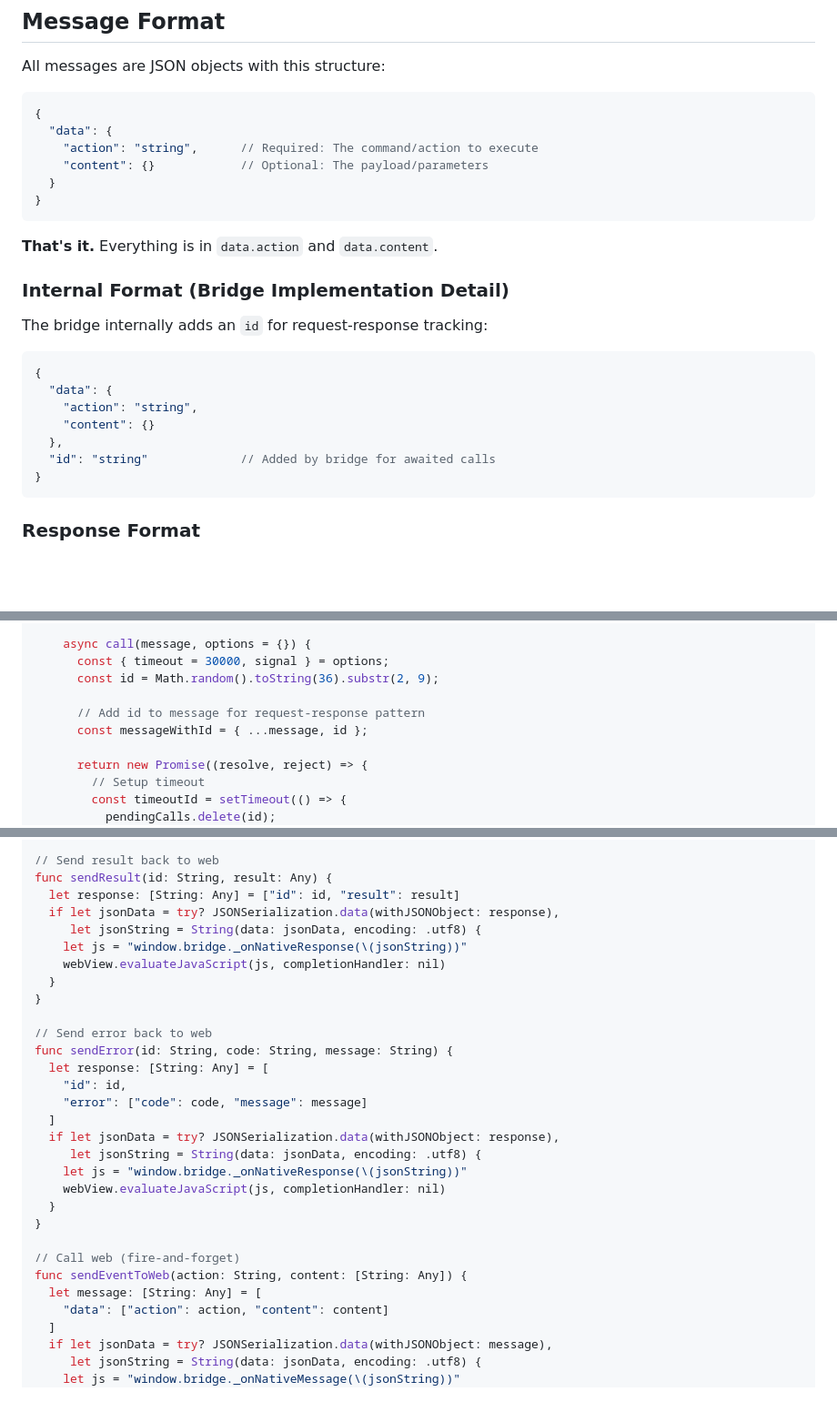
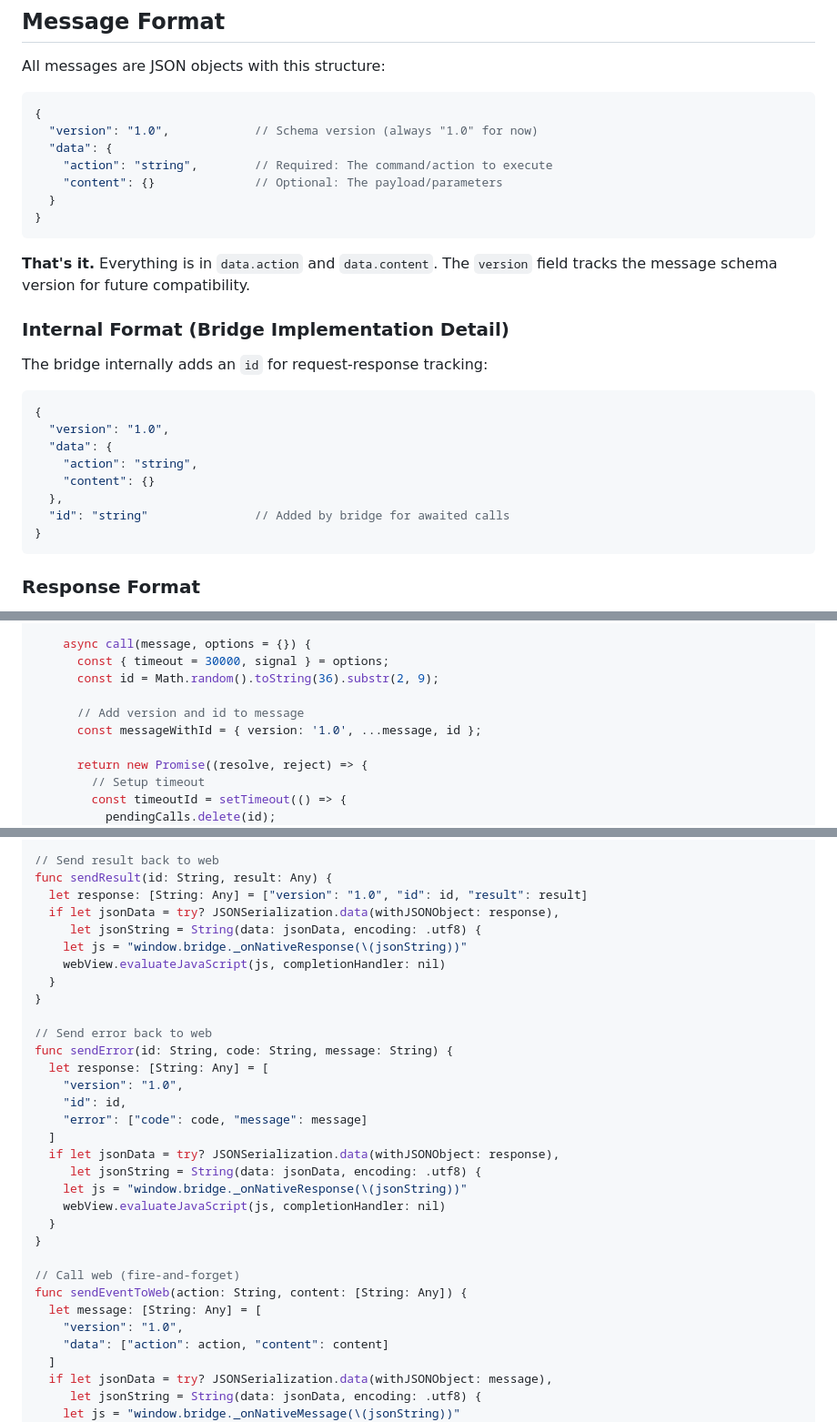
Before and after one commit to kibotu/check-mate, a Markdown page: spec.md, 3 parts joined by grey strips. Shown: that part at 91% size. GitHub-like rendering; blank space fills up the shorter version.

Commit message:
added schema version

````diff
--- a/spec.md
+++ b/spec.md
@@ -148,14 +148,15 @@ All messages are JSON objects with this structure:
 
 ```json
 {
+  "version": "1.0",            // Schema version (always "1.0" for now)
   "data": {
-    "action": "string",      // Required: The command/action to execute
-    "content": {}            // Optional: The payload/parameters
+    "action": "string",        // Required: The command/action to execute
+    "content": {}              // Optional: The payload/parameters
   }
 }
 ```
 
-**That's it.** Everything is in `data.action` and `data.content`.
+**That's it.** Everything is in `data.action` and `data.content`. The `version` field tracks the message schema version for future compatibility.
 
 ### Internal Format (Bridge Implementation Detail)
 
@@ -163,11 +164,12 @@ The bridge internally adds an `id` for request-response tracking:
 
 ```json
 {
+  "version": "1.0",
   "data": {
     "action": "string",
     "content": {}
   },
-  "id": "string"             // Added by bridge for awaited calls
+  "id": "string"               // Added by bridge for awaited calls
 }
 ```
 
@@ -439,8 +442,8 @@ Full production-ready bridge (~200 lines):
       const { timeout = 30000, signal } = options;
       const id = Math.random().toString(36).substr(2, 9);
 
-      // Add id to message for request-response pattern
-      const messageWithId = { ...message, id };
+      // Add version and id to message
+      const messageWithId = { version: '1.0', ...message, id };
 
       return new Promise((resolve, reject) => {
         // Setup timeout
@@ -611,7 +615,7 @@ func userContentController(_ userContentController: WKUserContentController, did
 
 // Send result back to web
 func sendResult(id: String, result: Any) {
-  let response: [String: Any] = ["id": id, "result": result]
+  let response: [String: Any] = ["version": "1.0", "id": id, "result": result]
   if let jsonData = try? JSONSerialization.data(withJSONObject: response),
      let jsonString = String(data: jsonData, encoding: .utf8) {
     let js = "window.bridge._onNativeResponse(\(jsonString))"
@@ -622,6 +626,7 @@ func sendResult(id: String, result: Any) {
 // Send error back to web
 func sendError(id: String, code: String, message: String) {
   let response: [String: Any] = [
+    "version": "1.0",
     "id": id,
     "error": ["code": code, "message": message]
   ]
@@ -635,6 +640,7 @@ func sendError(id: String, code: String, message: String) {
 // Call web (fire-and-forget)
 func sendEventToWeb(action: String, content: [String: Any]) {
   let message: [String: Any] = [
+    "version": "1.0",
     "data": ["action": action, "content": content]
   ]
   if let jsonData = try? JSONSerialization.data(withJSONObject: message),
````
Also changed, not shown: other parts of spec.md (+6 -1 lines).
